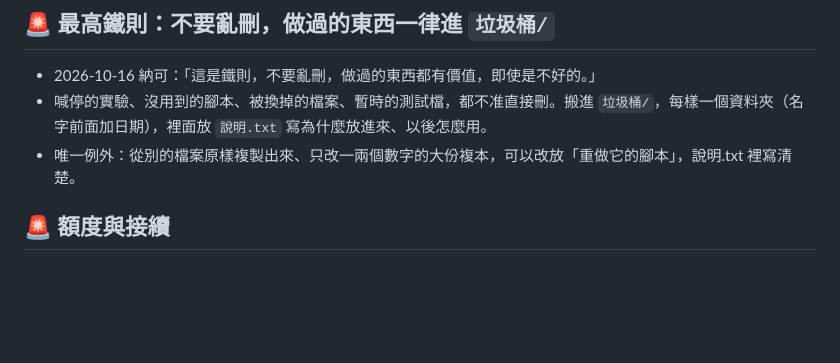
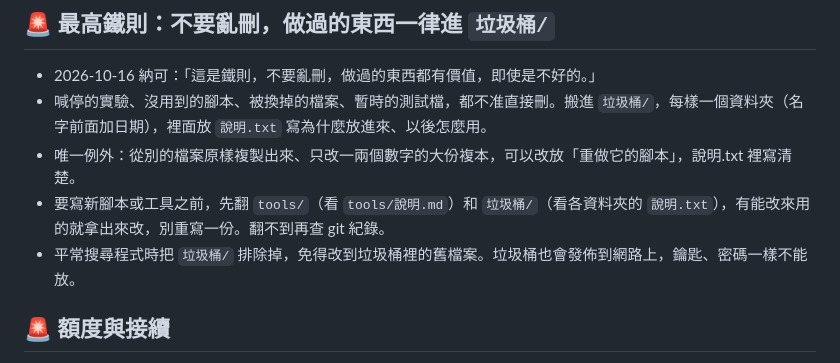
Before and after one commit to NightKorel/Pretty_Drop-, a Markdown page: CLAUDE.md, the part around the change. Drawn GitHub-style; blank space fills up the shorter version.

Commit message:
CLAUDE.md：寫新腳本前先翻 tools 和垃圾桶
Co-Authored-By: Claude Opus 5.5 <noreply@anthropic.com>
Claude-Session: https://claude.ai/code/session_018Hb7ewFX4h2RcrDeoiHfMo

```diff
--- a/CLAUDE.md
+++ b/CLAUDE.md
@@ -52,6 +52,8 @@
 - 2026-10-16 納可：「這是鐵則，不要亂刪，做過的東西都有價值，即使是不好的。」
 - 喊停的實驗、沒用到的腳本、被換掉的檔案、暫時的測試檔，都不准直接刪。搬進 `垃圾桶/`，每樣一個資料夾（名字前面加日期），裡面放 `說明.txt` 寫為什麼放進來、以後怎麼用。
 - 唯一例外：從別的檔案原樣複製出來、只改一兩個數字的大份複本，可以改放「重做它的腳本」，說明.txt 裡寫清楚。
+- 要寫新腳本或工具之前，先翻 `tools/`（看 `tools/說明.md`）和 `垃圾桶/`（看各資料夾的 `說明.txt`），有能改來用的就拿出來改，別重寫一份。翻不到再查 git 紀錄。
+- 平常搜尋程式時把 `垃圾桶/` 排除掉，免得改到垃圾桶裡的舊檔案。垃圾桶也會發佈到網路上，鑰匙、密碼一樣不能放。
 
 ## 🚨 額度與接續
 
```
